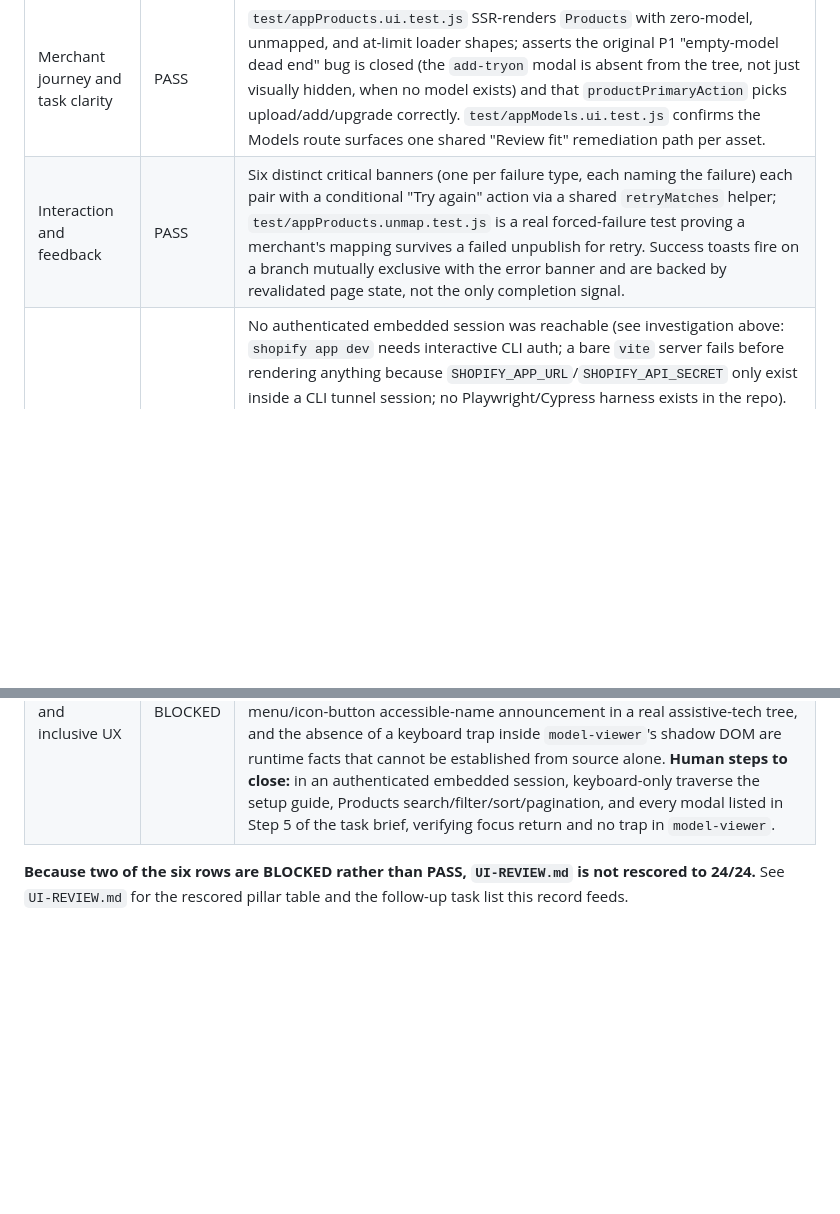
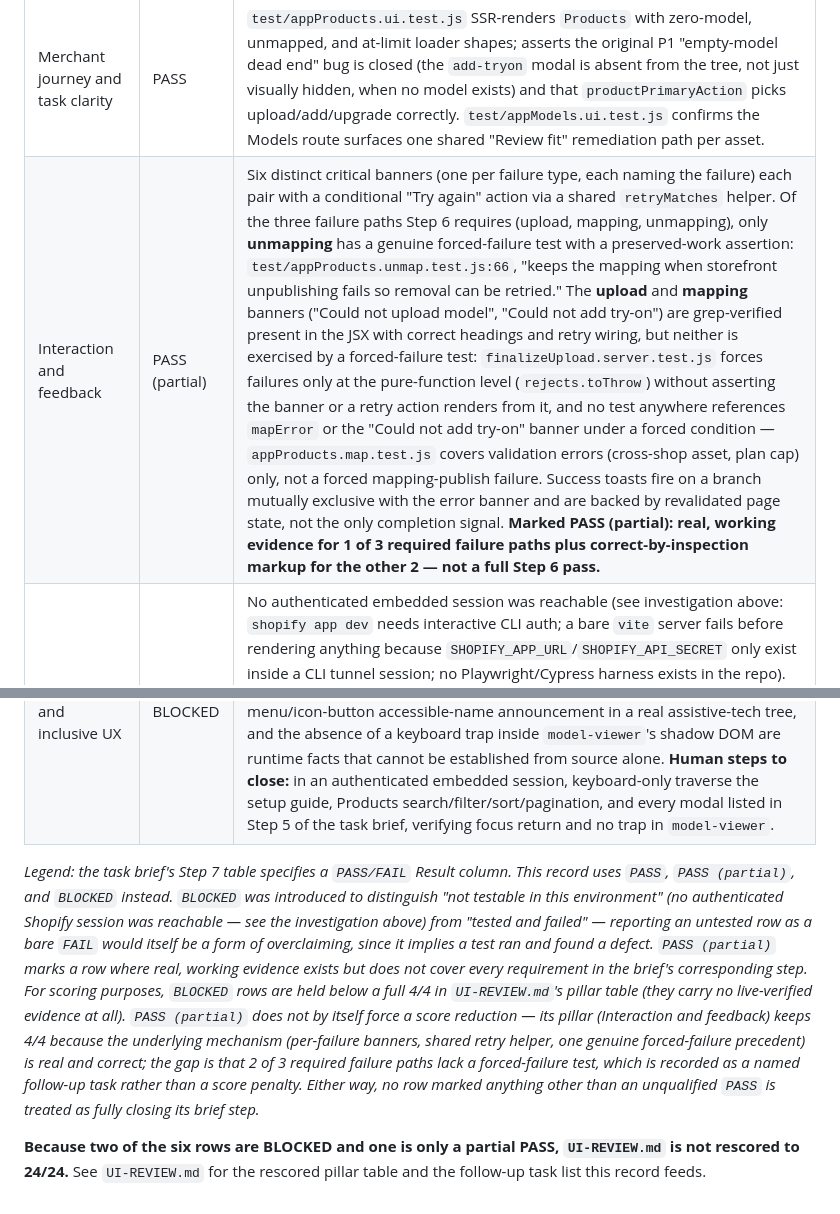
Before and after one commit to ramyysameh/AR-sunglasses, a Markdown page: docs/qa/polaris-ux-acceptance.md, 2 parts joined by grey strips. GitHub-like rendering; blank space fills up the shorter version.

```diff
--- a/docs/qa/polaris-ux-acceptance.md
+++ b/docs/qa/polaris-ux-acceptance.md
@@ -114,8 +114,10 @@ None of the bullets above are a substitute for Steps 3–6's actual live-session
 | Shopify-native visual system | PASS | Every changed App Home file run through Shopify's validator — zero genuine component-property errors (only the confirmed bootstrap defect, reproduced on a docs-sourced control, plus expected single-file isolation artifacts). Consistent native `s-*` usage; admin navigation centralized in one `TopLevelAdminAction` component used across 6 files; zero stray raw `<a href>` to `admin.shopify.com` outside the one documented, intentional no-subscription fallback. `npm run build`/`lint` clean. |
 | Information hierarchy | PASS | `test/appIndex.ui.test.js` SSR-renders the Home route and table-tests `buildSetupSteps`/`nextSetupAction` against exactly the four setup states (fresh install → model ready → product configured → complete), each asserting the correct contextual primary action and destination. |
 | Merchant journey and task clarity | PASS | `test/appProducts.ui.test.js` SSR-renders `Products` with zero-model, unmapped, and at-limit loader shapes; asserts the original P1 "empty-model dead end" bug is closed (the `add-tryon` modal is absent from the tree, not just visually hidden, when no model exists) and that `productPrimaryAction` picks upload/add/upgrade correctly. `test/appModels.ui.test.js` confirms the Models route surfaces one shared "Review fit" remediation path per asset. |
-| Interaction and feedback | PASS | Six distinct critical banners (one per failure type, each naming the failure) each pair with a conditional "Try again" action via a shared `retryMatches` helper; `test/appProducts.unmap.test.js` is a real forced-failure test proving a merchant's mapping survives a failed unpublish for retry. Success toasts fire on a branch mutually exclusive with the error banner and are backed by revalidated page state, not the only completion signal. |
+| Interaction and feedback | PASS (partial) | Six distinct critical banners (one per failure type, each naming the failure) each pair with a conditional "Try again" action via a shared `retryMatches` helper. Of the three failure paths Step 6 requires (upload, mapping, unmapping), only **unmapping** has a genuine forced-failure test with a preserved-work assertion: `test/appProducts.unmap.test.js:66`, "keeps the mapping when storefront unpublishing fails so removal can be retried." The **upload** and **mapping** banners ("Could not upload model", "Could not add try-on") are grep-verified present in the JSX with correct headings and retry wiring, but neither is exercised by a forced-failure test: `finalizeUpload.server.test.js` forces failures only at the pure-function level (`rejects.toThrow`) without asserting the banner or a retry action renders from it, and no test anywhere references `mapError` or the "Could not add try-on" banner under a forced condition — `appProducts.map.test.js` covers validation errors (cross-shop asset, plan cap) only, not a forced mapping-publish failure. Success toasts fire on a branch mutually exclusive with the error banner and are backed by revalidated page state, not the only completion signal. **Marked PASS (partial): real, working evidence for 1 of 3 required failure paths plus correct-by-inspection markup for the other 2 — not a full Step 6 pass.** |
 | Responsive behavior and scale | BLOCKED | No authenticated embedded session was reachable (see investigation above: `shopify app dev` needs interactive CLI auth; a bare `vite` server fails before rendering anything because `SHOPIFY_APP_URL`/`SHOPIFY_API_SECRET` only exist inside a CLI tunnel session; no Playwright/Cypress harness exists in the repo). Structural prerequisites are in place and unit-tested — `listSlot="primary"/"labeled"/"secondary"` on the Products table headers, `<s-query-container slot="filters">` wrapping the filter grid, exactly one mounted `ModelViewer` in the compact picker — but "no horizontal scroll," "filters operable without overlap," and "modal actions remain visible" at 320/768/desktop are rendering facts that were not, and could not be, observed. **Human steps to close:** open the deployed admin (or a working `shopify app dev` tunnel) inside an installed development store, resize to 320px/768px/desktop, and check the six bullet points in Step 4 of the task brief directly. |
 | Accessibility and inclusive UX | BLOCKED | Same authentication gap as above. Static evidence is real but partial: every icon-only control has an `accessibilityLabel` (grep-verified, 8 icon-bearing buttons checked), and the pre-existing `onChange`-on-`s-*` dispatch bug is fully closed (grep-verified zero remaining instances). But keyboard Tab/Shift+Tab/Enter/Space/Escape traversal, modal-close focus return, menu/icon-button accessible-name announcement in a real assistive-tech tree, and the absence of a keyboard trap inside `model-viewer`'s shadow DOM are runtime facts that cannot be established from source alone. **Human steps to close:** in an authenticated embedded session, keyboard-only traverse the setup guide, Products search/filter/sort/pagination, and every modal listed in Step 5 of the task brief, verifying focus return and no trap in `model-viewer`. |
 
-**Because two of the six rows are BLOCKED rather than PASS, `UI-REVIEW.md` is not rescored to 24/24.** See `UI-REVIEW.md` for the rescored pillar table and the follow-up task list this record feeds.
+*Legend: the task brief's Step 7 table specifies a `PASS/FAIL` Result column. This record uses `PASS`, `PASS (partial)`, and `BLOCKED` instead. `BLOCKED` was introduced to distinguish "not testable in this environment" (no authenticated Shopify session was reachable — see the investigation above) from "tested and failed" — reporting an untested row as a bare `FAIL` would itself be a form of overclaiming, since it implies a test ran and found a defect. `PASS (partial)` marks a row where real, working evidence exists but does not cover every requirement in the brief's corresponding step. For scoring purposes, `BLOCKED` rows are held below a full 4/4 in `UI-REVIEW.md`'s pillar table (they carry no live-verified evidence at all). `PASS (partial)` does not by itself force a score reduction — its pillar (Interaction and feedback) keeps 4/4 because the underlying mechanism (per-failure banners, shared retry helper, one genuine forced-failure precedent) is real and correct; the gap is that 2 of 3 required failure paths lack a forced-failure *test*, which is recorded as a named follow-up task rather than a score penalty. Either way, no row marked anything other than an unqualified `PASS` is treated as fully closing its brief step.*
+
+**Because two of the six rows are BLOCKED and one is only a partial PASS, `UI-REVIEW.md` is not rescored to 24/24.** See `UI-REVIEW.md` for the rescored pillar table and the follow-up task list this record feeds.
```
Also changed, not shown: UI-REVIEW.md (+3 -2 lines).
